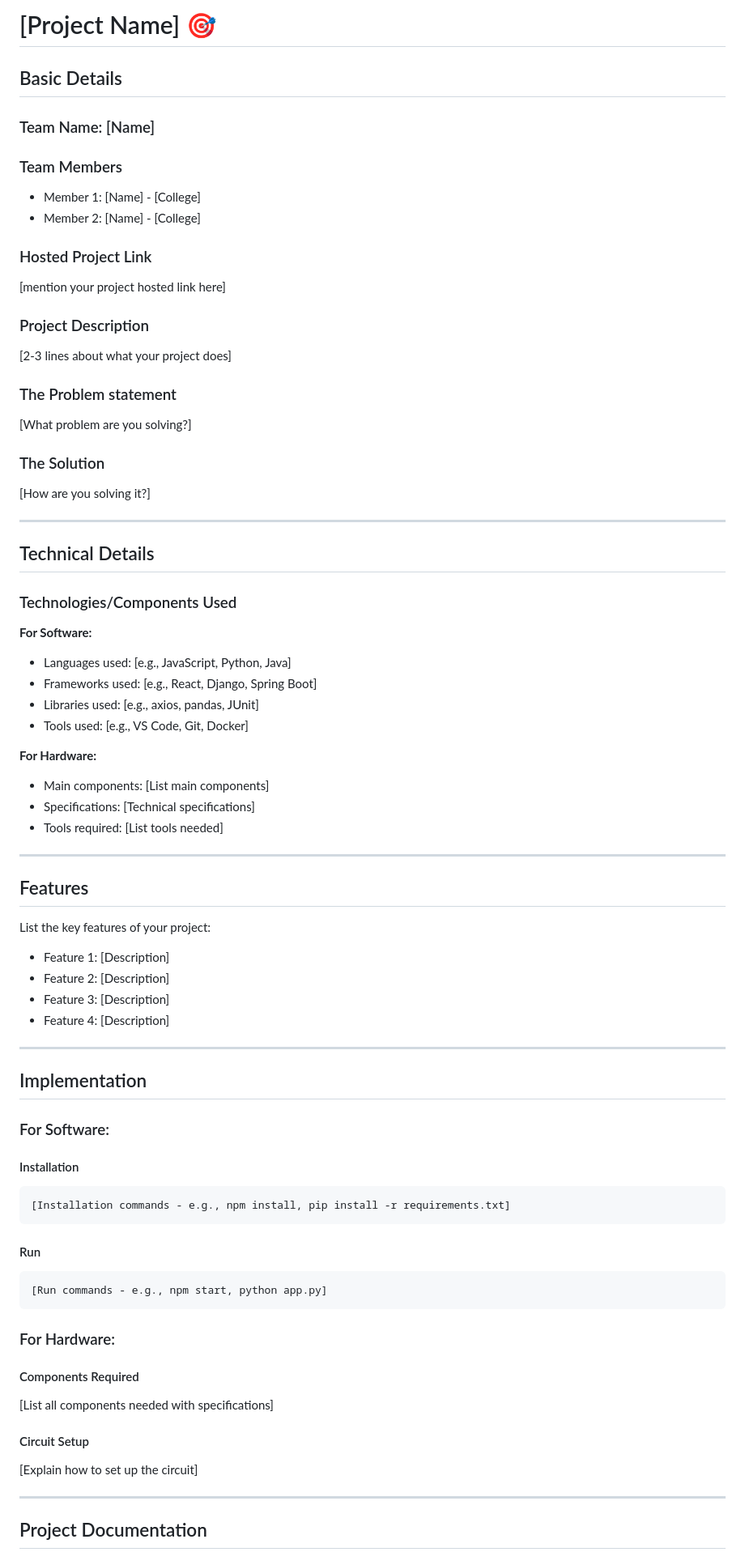
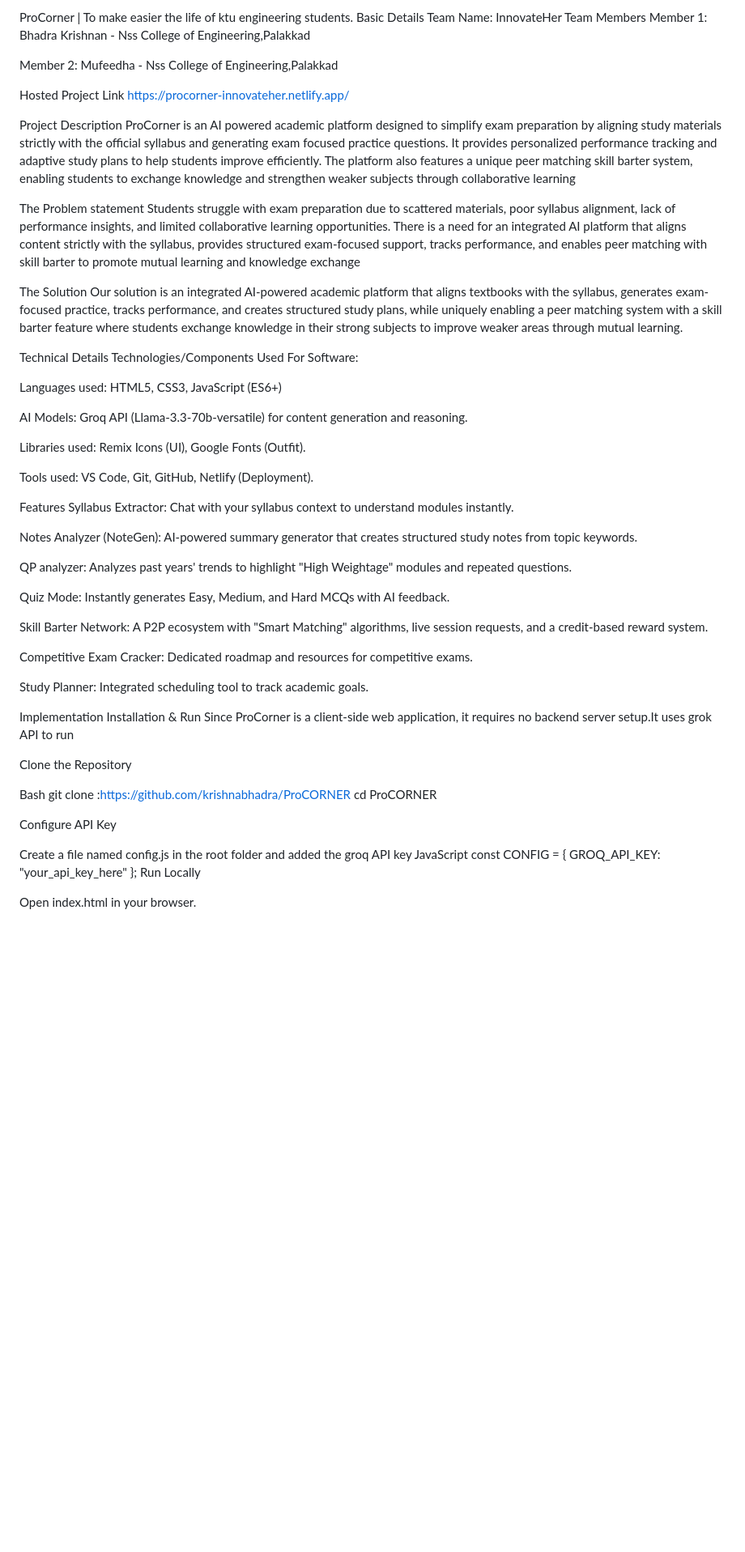
Before and after one commit to krishnabhadra/ProCORNER, a Markdown page: README.md, the part around one of its changes. Shown at 81% size. Rendered like a GitHub page; blank space fills up the shorter version.

````diff
--- a/README.md
+++ b/README.md
@@ -3,79 +3,72 @@
 </p>
 
-# [Project Name] 🎯
+ProCorner | To make easier the life of ktu engineering students.
+Basic Details
+Team Name: InnovateHer
+Team Members
+Member 1: Bhadra Krishnan - Nss College of Engineering,Palakkad
 
-## Basic Details
+Member 2: Mufeedha  - Nss College of Engineering,Palakkad
 
-### Team Name: [Name]
 
-### Team Members
-- Member 1: [Name] - [College]
-- Member 2: [Name] - [College]
 
-### Hosted Project Link
-[mention your project hosted link here]
+Hosted Project Link
+https://procorner-innovateher.netlify.app/
 
-### Project Description
-[2-3 lines about what your project does]
+Project Description
+ProCorner is an AI powered academic platform designed to simplify exam preparation by aligning study materials strictly with the official syllabus and generating exam focused practice questions. It provides personalized performance tracking and adaptive study plans to help students improve efficiently. The platform also features a unique peer matching skill barter system, enabling students to exchange knowledge and strengthen weaker subjects through collaborative learning
 
-### The Problem statement
-[What problem are you solving?]
+The Problem statement
+Students struggle with exam preparation due to scattered materials, poor syllabus alignment, lack of performance insights, and limited collaborative learning opportunities. There is a need for an integrated AI platform that aligns content strictly with the syllabus, provides structured exam-focused support, tracks performance, and enables peer matching with skill barter to promote mutual learning and knowledge exchange
 
-### The Solution
-[How are you solving it?]
+The Solution
+Our solution is an integrated AI-powered academic platform that aligns textbooks with the syllabus, generates exam-focused practice, tracks performance, and creates structured study plans, while uniquely enabling a peer matching system with a skill barter feature where students exchange knowledge in their strong subjects to improve weaker areas through mutual learning.
 
----
+Technical Details
+Technologies/Components Used
+For Software:
 
-## Technical Details
+Languages used: HTML5, CSS3, JavaScript (ES6+)
 
-### Technologies/Components Used
+AI Models: Groq API (Llama-3.3-70b-versatile) for content generation and reasoning.
 
-**For Software:**
-- Languages used: [e.g., JavaScript, Python, Java]
-- Frameworks used: [e.g., React, Django, Spring Boot]
-- Libraries used: [e.g., axios, pandas, JUnit]
-- Tools used: [e.g., VS Code, Git, Docker]
+Libraries used: Remix Icons (UI), Google Fonts (Outfit).
 
-**For Hardware:**
-- Main components: [List main components]
-- Specifications: [Technical specifications]
-- Tools required: [List tools needed]
+Tools used: VS Code, Git, GitHub, Netlify (Deployment).
 
----
+Features
+ Syllabus Extractor: Chat with your syllabus context to understand modules instantly.
 
-## Features
+ Notes Analyzer (NoteGen): AI-powered summary generator that creates structured study notes from topic keywords.
 
-List the key features of your project:
-- Feature 1: [Description]
-- Feature 2: [Description]
-- Feature 3: [Description]
-- Feature 4: [Description]
+QP analyzer: Analyzes past years' trends to highlight "High Weightage" modules and repeated questions.
 
----
+ Quiz Mode: Instantly generates Easy, Medium, and Hard MCQs with AI feedback.
 
-## Implementation
+ Skill Barter Network: A P2P ecosystem with "Smart Matching" algorithms, live session requests, and a credit-based reward system.
 
-### For Software:
+Competitive Exam Cracker: Dedicated roadmap and resources for competitive exams.
 
-#### Installation
-```bash
-[Installation commands - e.g., npm install, pip install -r requirements.txt]
-```
+Study Planner: Integrated scheduling tool to track academic goals.
 
-#### Run
-```bash
-[Run commands - e.g., npm start, python app.py]
-```
+Implementation
+Installation & Run
+Since ProCorner is a client-side web application, it requires no backend server setup.It uses grok API to run
 
-### For Hardware:
+Clone the Repository
 
-#### Components Required
-[List all components needed with specifications]
+Bash
+git clone :https://github.com/krishnabhadra/ProCORNER
+cd ProCORNER
 
-#### Circuit Setup
-[Explain how to set up the circuit]
+Configure API Key
 
----
+Create a file named config.js in the root folder and added the groq API key
+JavaScript
+const CONFIG = {
+    GROQ_API_KEY: "your_api_key_here"
+};
+Run Locally
 
-## Project Documentation
+Open index.html in your browser.
 
````
Also changed, not shown: other parts of README.md (+33 -318 lines).
